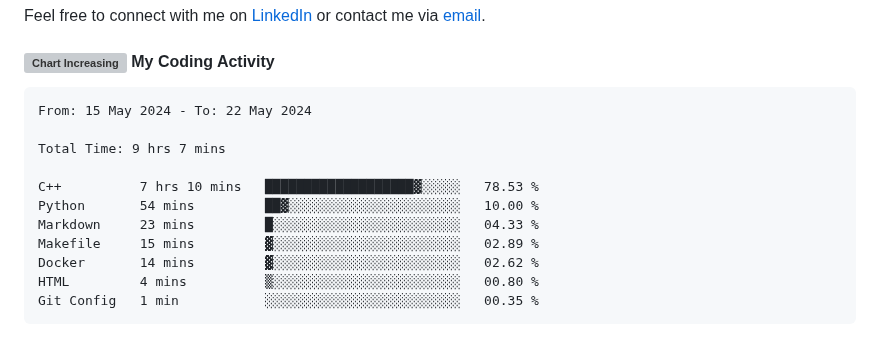
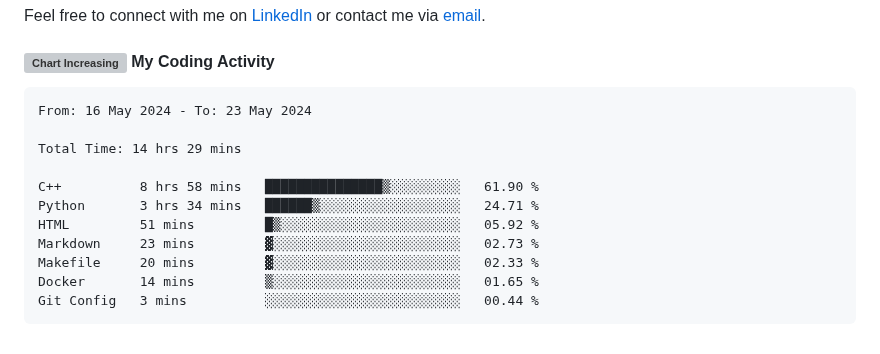
Before and after one commit to angelamcosta/angelamcosta, a Markdown page: README.md, the part around the change. Rendered like a GitHub page; grey boxes are pictures that could not be loaded.

Commit message:
Updated waka-readme graph with new metrics

````diff
--- a/README.md
+++ b/README.md
@@ -26,17 +26,17 @@ Feel free to connect with me on [LinkedIn](https://www.linkedin.com/in/angelamco
 <!--START_SECTION:waka-->
 
 ```txt
-From: 15 May 2024 - To: 22 May 2024
+From: 16 May 2024 - To: 23 May 2024
 
-Total Time: 9 hrs 7 mins
+Total Time: 14 hrs 29 mins
 
-C++          7 hrs 10 mins   ███████████████████▓░░░░░   78.53 %
-Python       54 mins         ██▓░░░░░░░░░░░░░░░░░░░░░░   10.00 %
-Markdown     23 mins         █░░░░░░░░░░░░░░░░░░░░░░░░   04.33 %
-Makefile     15 mins         ▓░░░░░░░░░░░░░░░░░░░░░░░░   02.89 %
-Docker       14 mins         ▓░░░░░░░░░░░░░░░░░░░░░░░░   02.62 %
-HTML         4 mins          ▒░░░░░░░░░░░░░░░░░░░░░░░░   00.80 %
-Git Config   1 min           ░░░░░░░░░░░░░░░░░░░░░░░░░   00.35 %
+C++          8 hrs 58 mins   ███████████████▒░░░░░░░░░   61.90 %
+Python       3 hrs 34 mins   ██████▒░░░░░░░░░░░░░░░░░░   24.71 %
+HTML         51 mins         █▒░░░░░░░░░░░░░░░░░░░░░░░   05.92 %
+Markdown     23 mins         ▓░░░░░░░░░░░░░░░░░░░░░░░░   02.73 %
+Makefile     20 mins         ▓░░░░░░░░░░░░░░░░░░░░░░░░   02.33 %
+Docker       14 mins         ▒░░░░░░░░░░░░░░░░░░░░░░░░   01.65 %
+Git Config   3 mins          ░░░░░░░░░░░░░░░░░░░░░░░░░   00.44 %
 ```
 
 <!--END_SECTION:waka-->
````
